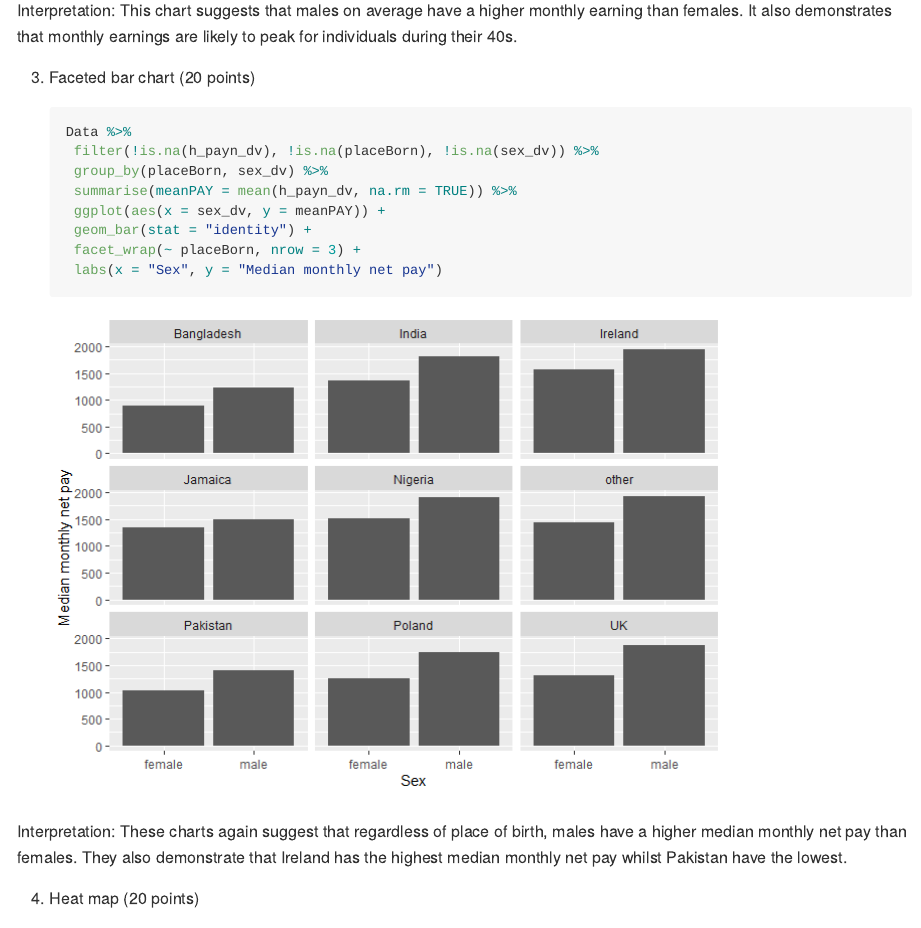
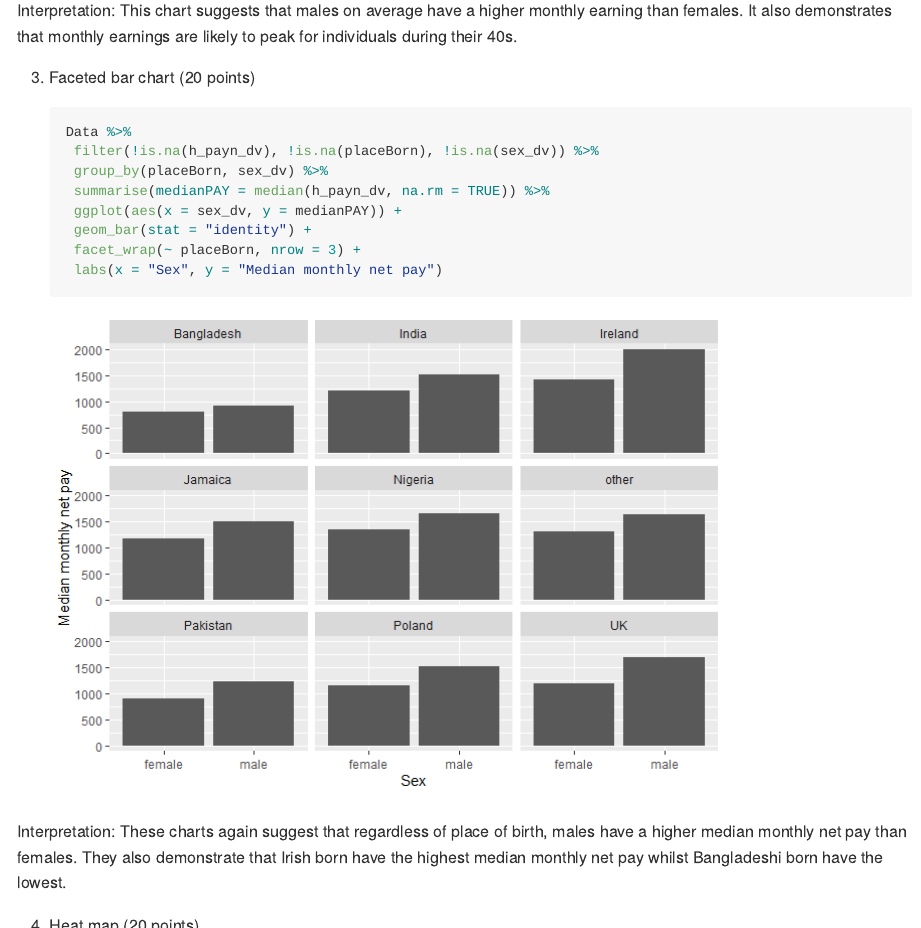
Before and after one commit to datan3-2020/assignment-4-ck420, an R Markdown document (assignment4.Rmd): the page in a window 1100 px wide, from 2700 px down, and a second part further down, joined at a grey line. The pictures show the output file assignment4.md that the author committed with the source, drawn offline in the style of GitHub.

Commit message:
Fixing graphs

````diff
--- a/assignment4.Rmd
+++ b/assignment4.Rmd
@@ -93,14 +93,14 @@ Interpretation: This chart suggests that males on average have a higher monthly
 Data %>%
      filter(!is.na(h_payn_dv), !is.na(placeBorn), !is.na(sex_dv)) %>%
      group_by(placeBorn, sex_dv) %>%
-     summarise(meanPAY = mean(h_payn_dv, na.rm = TRUE)) %>%
-     ggplot(aes(x = sex_dv, y = meanPAY)) +
+     summarise(medianPAY = median(h_payn_dv, na.rm = TRUE)) %>%
+     ggplot(aes(x = sex_dv, y = medianPAY)) +
      geom_bar(stat = "identity") +
      facet_wrap(~ placeBorn, nrow = 3) +
      labs(x = "Sex", y = "Median monthly net pay")
     ```
 
-Interpretation: These charts again suggest that regardless of place of birth, males have a higher median monthly net pay than females. They also demonstrate that Ireland has the highest median monthly net pay whilst Pakistan have the lowest.
+Interpretation: These charts again suggest that regardless of place of birth, males have a higher median monthly net pay than females. They also demonstrate that Irish born have the highest median monthly net pay whilst Bangladeshi born have the lowest.
 
 4. Heat map (20 points)
     ```{r}
````
Also changed, not shown: assignment4.md, assignment4_files/figure-gfm/unnamed-chunk-4-1.png, 15 other files.
